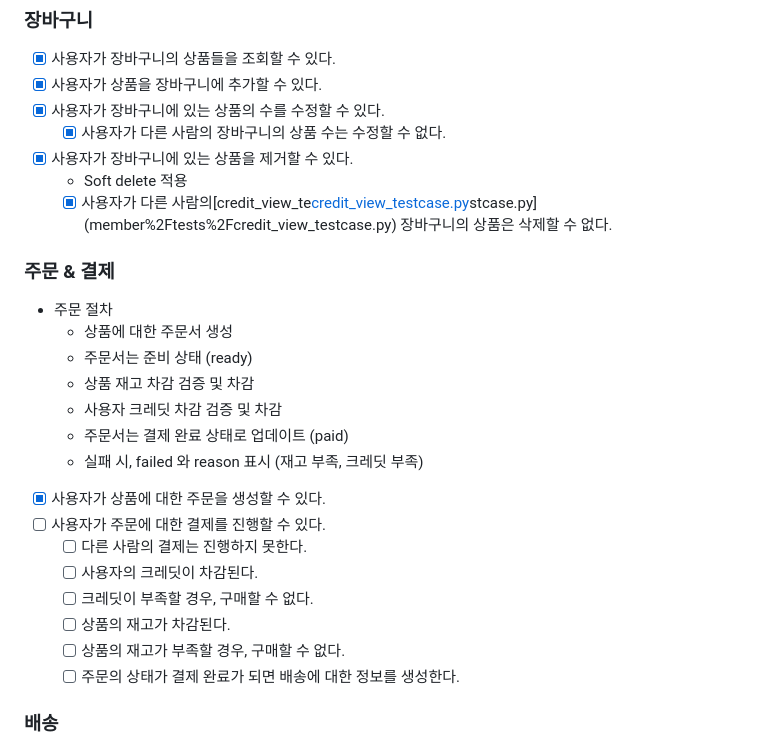
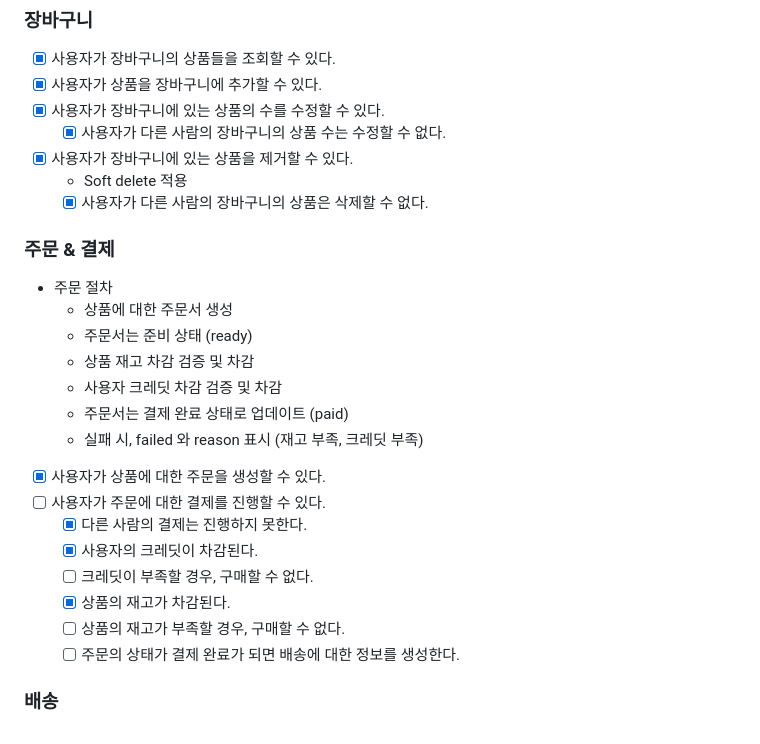
Before and after one commit to cafitac/social-market, a Markdown page: README.md, the part around the change. Rendered like a GitHub page.

Commit message:
docs: 개발 진행 상황을 업데이트합니다

```diff
--- a/README.md
+++ b/README.md
@@ -50,7 +50,7 @@
     - [x] 사용자가 다른 사람의 장바구니의 상품 수는 수정할 수 없다.
 - [x] 사용자가 장바구니에 있는 상품을 제거할 수 있다.
     - Soft delete 적용
-    - [x] 사용자가 다른 사람의[credit_view_te[credit_view_testcase.py](member%2Ftests%2Fcredit_view_testcase.py)stcase.py](member%2Ftests%2Fcredit_view_testcase.py) 장바구니의 상품은 삭제할 수 없다.
+    - [x] 사용자가 다른 사람의 장바구니의 상품은 삭제할 수 없다.
 
 ### 주문 & 결제
 
@@ -63,10 +63,10 @@
     - 실패 시, failed 와 reason 표시 (재고 부족, 크레딧 부족)
 - [x] 사용자가 상품에 대한 주문을 생성할 수 있다.
 - [ ] 사용자가 주문에 대한 결제를 진행할 수 있다.
-    - [ ] 다른 사람의 결제는 진행하지 못한다.
-    - [ ] 사용자의 크레딧이 차감된다.
+    - [x] 다른 사람의 결제는 진행하지 못한다.
+    - [x] 사용자의 크레딧이 차감된다.
     - [ ] 크레딧이 부족할 경우, 구매할 수 없다.
-    - [ ] 상품의 재고가 차감된다.
+    - [x] 상품의 재고가 차감된다.
     - [ ] 상품의 재고가 부족할 경우, 구매할 수 없다.
     - [ ] 주문의 상태가 결제 완료가 되면 배송에 대한 정보를 생성한다.
 
```
